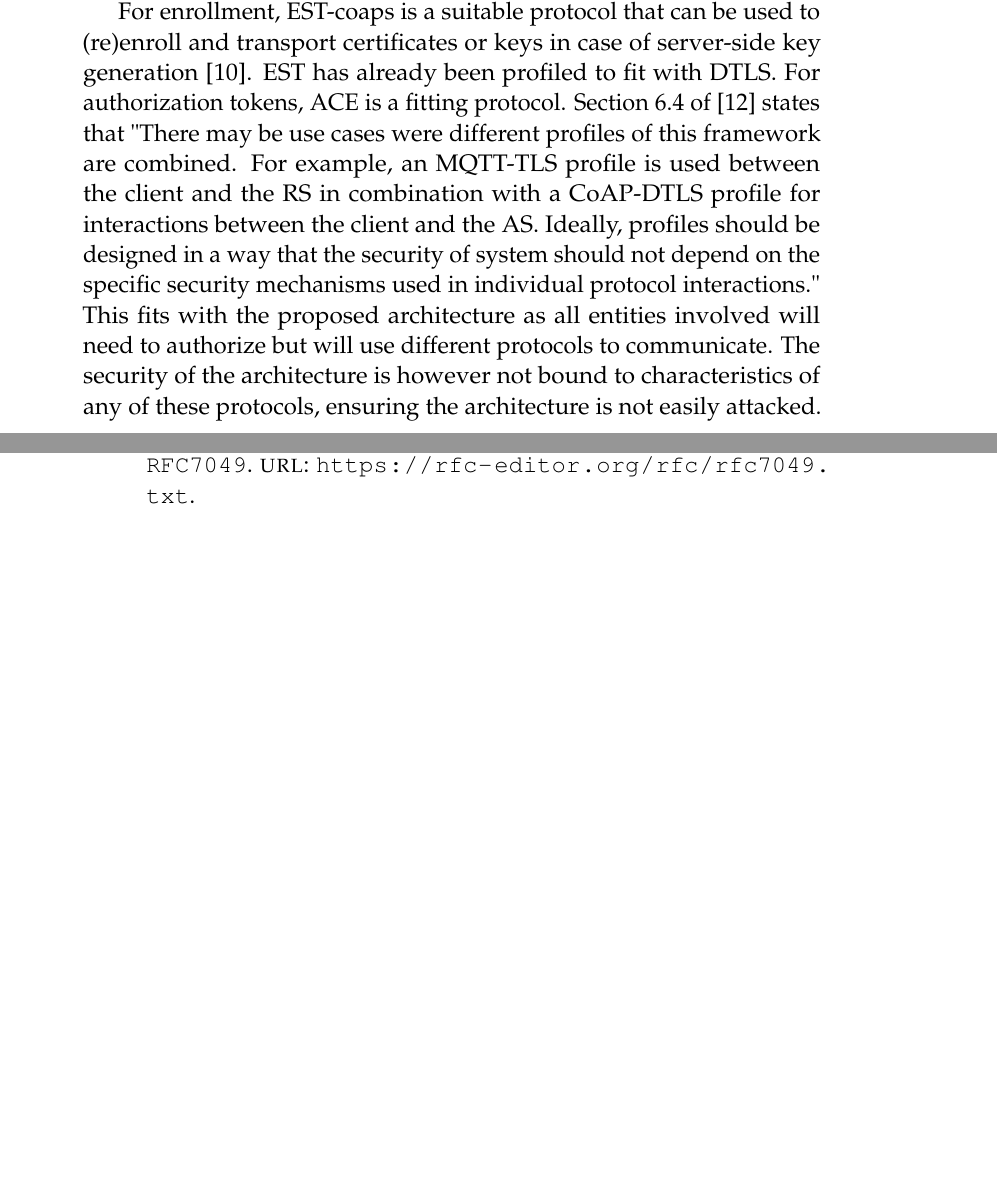
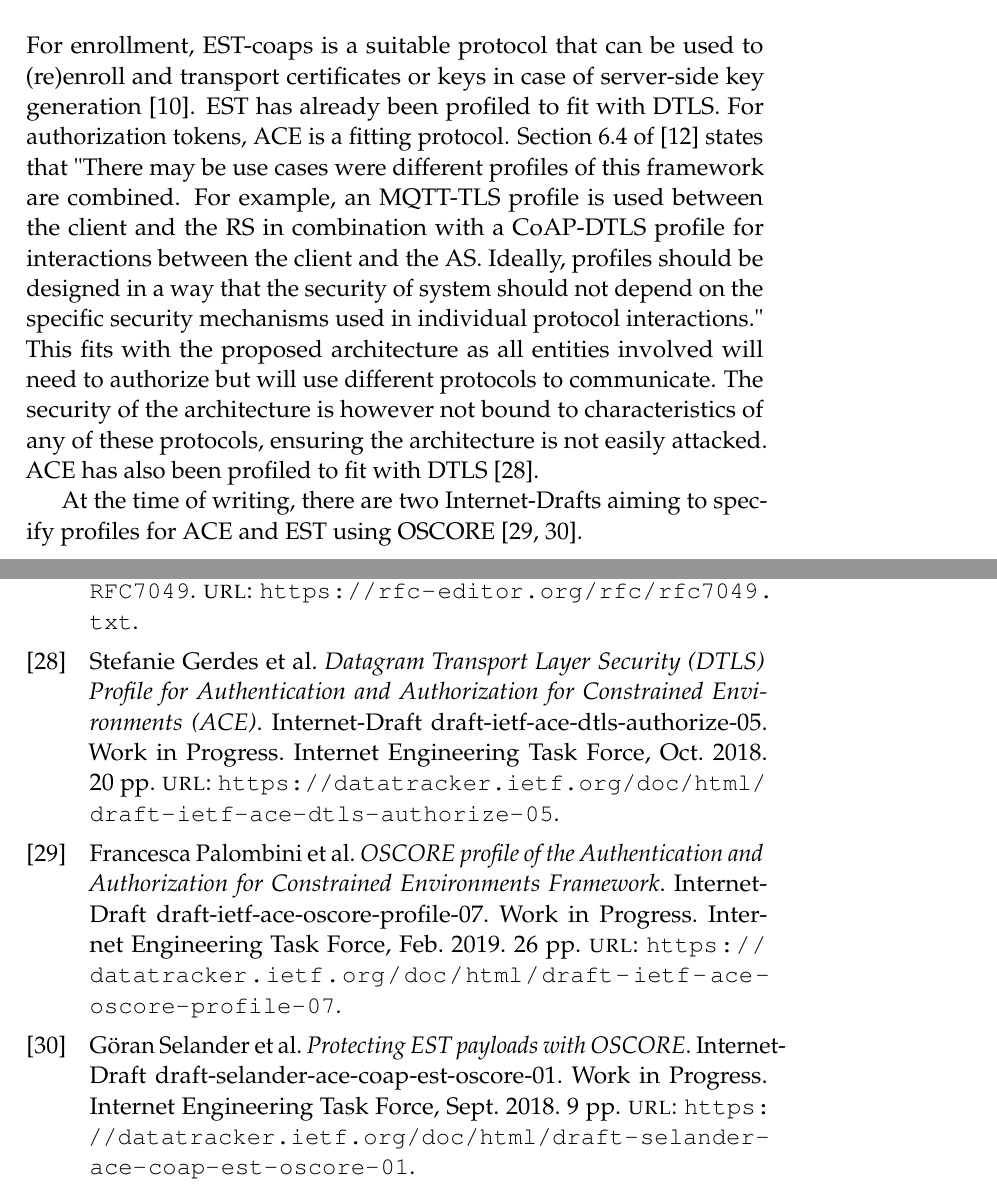
Before and after one commit to SimonCarlson/thesis, a LaTeX thesis (transcript/0-thesis.tex, which reads transcript/5-profiles.tex, transcript/references.bib): two parts of pages 55 and 59 of 59 before the commit and two parts of pages 56 and 60 of 60 after it, joined at a grey line, cut so that both start at the same text, the shorter picture padded with empty space. The pictures show the PDF file transcript/0-thesis.pdf that the author committed with the source.

Commit message:
Restructured profiles chapter. Added discussion on use of OSCORE

```diff
--- a/transcript/5-profiles.tex
+++ b/transcript/5-profiles.tex
@@ -38,6 +36,8 @@ constrained network such as operators and servers can use HTTP over TLS and thus
 same ciphersuites for all kinds of communication. Since these ciphersuites enforce the use
 of SHA-256 for hashing, SHA-256 can be used to calculate image digests.
 
+\section{Encoding and Encryption of Application Data}
+\label{sec:encoding-encryption}
 For encoding, \gls{cbor} is an efficient binary encoding \parencite{rfc7049}. CBOR aims to
 be a extensible data format providing very small code sizes. It supports simple values as
 well as arrays and maps meaning it is easy to map to and from JSON while being more
@@ -59,8 +74,9 @@ mechanisms used in individual protocol interactions." This fits with the propose
 architecture as all entities involved will need to authorize but will use different
 protocols to communicate. The security of the architecture is however not bound to
 characteristics of any of these protocols, ensuring the architecture is not easily
-attacked.
+attacked. ACE has also been profiled to fit with DTLS \parencite{ace-dtls-profile}.
 
-% TODO: Broadcasting woes
+At the time of writing, there are two Internet-Drafts aiming to specify profiles for ACE
+and EST using OSCORE \parencite{ace-oscore, est-oscore}.
 
 \end{document}
--- a/transcript/references.bib
+++ b/transcript/references.bib
@@ -427,0 +432,10 @@
+	institution =	{Internet Engineering Task Force},
+	publisher =	{Internet Engineering Task Force},
+	note =		{Work in Progress},
+	url =		{https://datatracker.ietf.org/doc/html/draft-ietf-ace-dtls-authorize-05},
+	author =	{Stefanie Gerdes and Olaf Bergmann and Carsten Bormann and Göran Selander and Ludwig Seitz},
+	title =		{{Datagram Transport Layer Security (DTLS) Profile for Authentication and Authorization for Constrained Environments (ACE)}},
+	pagetotal =	20,
+	year =		2018,
+	month =		oct,
+	day =		8,
@@ -427,0 +448,10 @@
+	institution =	{Internet Engineering Task Force},
+	publisher =	{Internet Engineering Task Force},
+	note =		{Work in Progress},
+	url =		{https://datatracker.ietf.org/doc/html/draft-ietf-ace-oscore-profile-07},
+	author =	{Francesca Palombini and Ludwig Seitz and Göran Selander and Martin Gunnarsson},
+	title =		{{OSCORE profile of the Authentication and Authorization for Constrained Environments Framework}},
+	pagetotal =	26,
+	year =		2019,
+	month =		feb,
+	day =		19,
@@ -427,0 +464,12 @@
+	institution =	{Internet Engineering Task Force},
+	publisher =	{Internet Engineering Task Force},
+	note =		{Work in Progress},
+	url =		{https://datatracker.ietf.org/doc/html/draft-selander-ace-coap-est-oscore-01},
+	author =	{Göran Selander and Shahid Raza and Martin Furuhed and Mališa Vučinić},
+	title =		{{Protecting EST payloads with OSCORE}},
+	pagetotal =	9,
+	year =		2018,
+	month =		sep,
+	day =		5,
+	abstract =	{This document specifies public key certificate enrollment procedures protected with application-layer security protocols suitable for Internet of Things (IoT) deployments. The protocols leverage payload formats defined in Enrolment over Secure Transport (EST) and existing IoT standards including the Constrained Application Protocol (CoAP), Concise Binary Object Representation (CBOR) and the CBOR Object Signing and Encryption (COSE) format.},
+}
```
Also changed, not shown: transcript/0-thesis.tex (+1 -0 lines), transcript/0-thesis.pdf, transcript/5-profiles.tex (27 more changed lines), transcript/references.bib (16 more changed lines).
